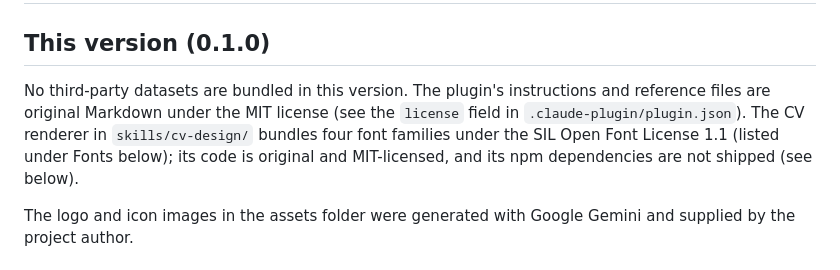
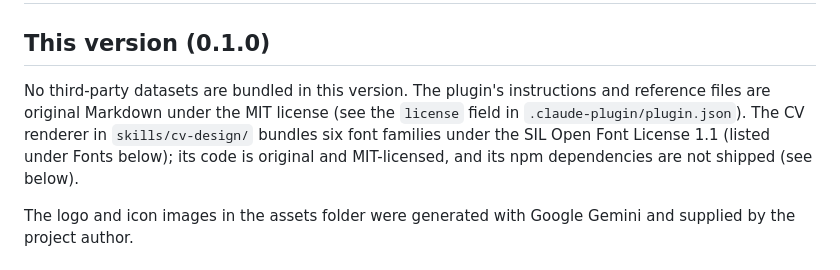
Before and after one commit to mustafa-ahmed-dev/career-loom, a Markdown page: plugins/career-loom/NOTICES.md, the part around the change. GitHub-like rendering.

Commit message:
docs: correct NOTICES font count, TOKENS Sorani/DOCX note, README DOCX limits, label keys and test numbers
Co-Authored-By: Claude Sonnet 5.5 <noreply@anthropic.com>
Claude-Session: https://claude.ai/code/session_01A3kwtVoQcjdfDjpppqD2UV

```diff
--- a/plugins/career-loom/NOTICES.md
+++ b/plugins/career-loom/NOTICES.md
@@ -2,7 +2,7 @@
 
 ## This version (0.1.0)
 
-No third-party datasets are bundled in this version. The plugin's instructions and reference files are original Markdown under the MIT license (see the `license` field in `.claude-plugin/plugin.json`). The CV renderer in `skills/cv-design/` bundles four font families under the SIL Open Font License 1.1 (listed under Fonts below); its code is original and MIT-licensed, and its npm dependencies are not shipped (see below).
+No third-party datasets are bundled in this version. The plugin's instructions and reference files are original Markdown under the MIT license (see the `license` field in `.claude-plugin/plugin.json`). The CV renderer in `skills/cv-design/` bundles six font families under the SIL Open Font License 1.1 (listed under Fonts below); its code is original and MIT-licensed, and its npm dependencies are not shipped (see below).
 
 The logo and icon images in the assets folder were generated with Google Gemini and supplied by the project author.
 
```
Also changed, not shown: 2 other files.
